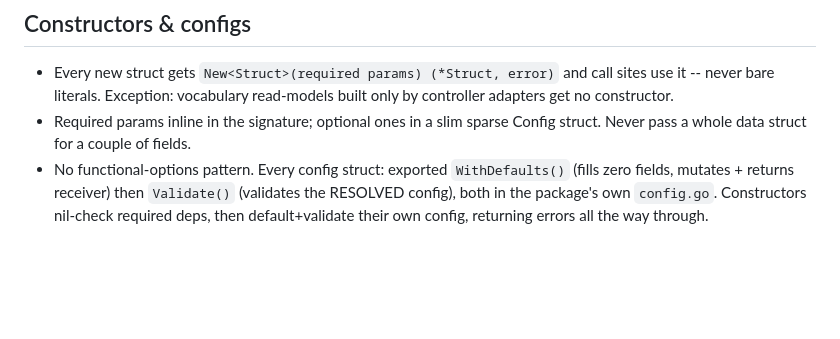
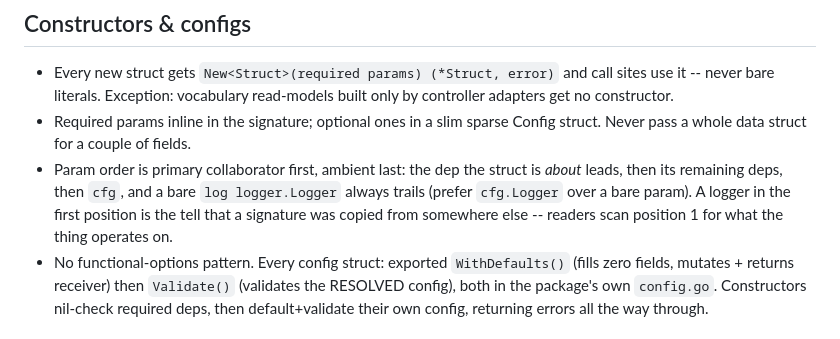
Before and after one commit to agentstax/vulkan, a Markdown page: conventions.md, the part around the change. Rendered like a GitHub page; blank space fills up the shorter version.

Commit message:
continue

```diff
--- a/conventions.md
+++ b/conventions.md
@@ -91,6 +91,11 @@ Three layers per domain (template: worker, topic):
   built only by controller adapters get no constructor.
 - Required params inline in the signature; optional ones in a slim sparse
   Config struct. Never pass a whole data struct for a couple of fields.
+- Param order is primary collaborator first, ambient last: the dep the struct
+  is *about* leads, then its remaining deps, then `cfg`, and a bare
+  `log logger.Logger` always trails (prefer `cfg.Logger` over a bare param).
+  A logger in the first position is the tell that a signature was copied from
+  somewhere else -- readers scan position 1 for what the thing operates on.
 - No functional-options pattern. Every config struct: exported
   `WithDefaults()` (fills zero fields, mutates + returns receiver) then
   `Validate()` (validates the RESOLVED config), both in the package's own
```
